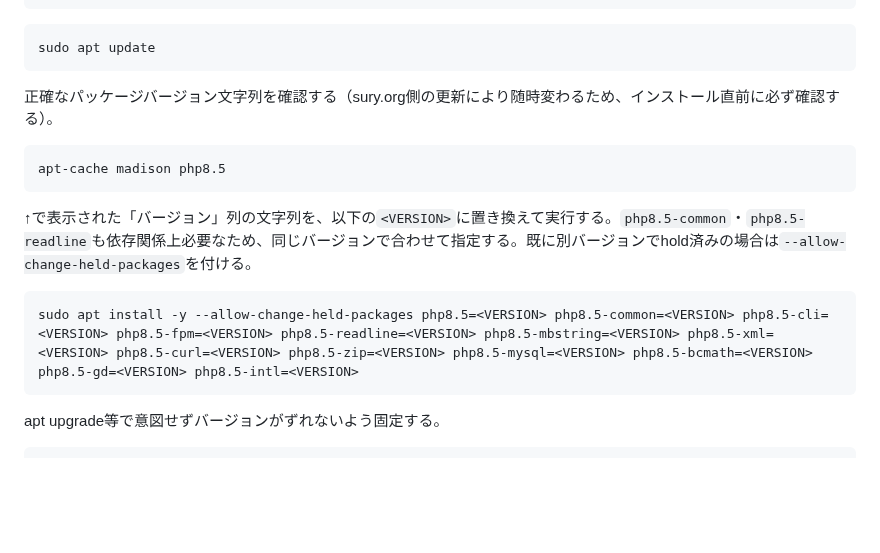
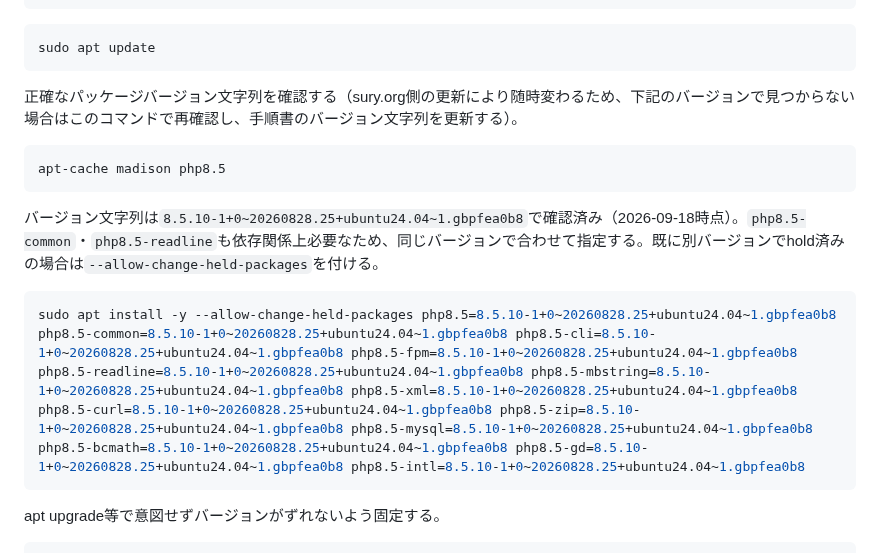
Before and after one commit to pluslub/helpstation, a Markdown page: docs/環境構築手順書.md, the part around the change. Drawn GitHub-style; blank space fills up the shorter version.

Commit message:
PHP 8.5系のバージョン文字列を実機確認済みの値に固定
okunoの実機でsudo apt installが成功した
8.5.10-1+0~20260828.25+ubuntu24.04~1.gbpfea0b8を、<VERSION>プレース
ホルダーの代わりに直接記載し、MariaDBと違って毎回madisonで確認しなくても
そのままコピーして実行できるようにした。

Co-Authored-By: Claude Sonnet 5 <noreply@anthropic.com>

````diff
--- a/docs/環境構築手順書.md
+++ b/docs/環境構築手順書.md
@@ -62,16 +62,16 @@ sudo sh -c 'echo "deb [signed-by=/usr/share/keyrings/deb.sury.org-php.gpg] https
 sudo apt update
 ```
 
-正確なパッケージバージョン文字列を確認する（sury.org側の更新により随時変わるため、インストール直前に必ず確認する）。
+正確なパッケージバージョン文字列を確認する（sury.org側の更新により随時変わるため、下記のバージョンで見つからない場合はこのコマンドで再確認し、手順書のバージョン文字列を更新する）。
 
 ```bash
 apt-cache madison php8.5
 ```
 
-↑で表示された「バージョン」列の文字列を、以下の`<VERSION>`に置き換えて実行する。`php8.5-common`・`php8.5-readline`も依存関係上必要なため、同じバージョンで合わせて指定する。既に別バージョンでhold済みの場合は`--allow-change-held-packages`を付ける。
+バージョン文字列は`8.5.10-1+0~20260828.25+ubuntu24.04~1.gbpfea0b8`で確認済み（2026-09-18時点）。`php8.5-common`・`php8.5-readline`も依存関係上必要なため、同じバージョンで合わせて指定する。既に別バージョンでhold済みの場合は`--allow-change-held-packages`を付ける。
 
 ```bash
-sudo apt install -y --allow-change-held-packages php8.5=<VERSION> php8.5-common=<VERSION> php8.5-cli=<VERSION> php8.5-fpm=<VERSION> php8.5-readline=<VERSION> php8.5-mbstring=<VERSION> php8.5-xml=<VERSION> php8.5-curl=<VERSION> php8.5-zip=<VERSION> php8.5-mysql=<VERSION> php8.5-bcmath=<VERSION> php8.5-gd=<VERSION> php8.5-intl=<VERSION>
+sudo apt install -y --allow-change-held-packages php8.5=8.5.10-1+0~20260828.25+ubuntu24.04~1.gbpfea0b8 php8.5-common=8.5.10-1+0~20260828.25+ubuntu24.04~1.gbpfea0b8 php8.5-cli=8.5.10-1+0~20260828.25+ubuntu24.04~1.gbpfea0b8 php8.5-fpm=8.5.10-1+0~20260828.25+ubuntu24.04~1.gbpfea0b8 php8.5-readline=8.5.10-1+0~20260828.25+ubuntu24.04~1.gbpfea0b8 php8.5-mbstring=8.5.10-1+0~20260828.25+ubuntu24.04~1.gbpfea0b8 php8.5-xml=8.5.10-1+0~20260828.25+ubuntu24.04~1.gbpfea0b8 php8.5-curl=8.5.10-1+0~20260828.25+ubuntu24.04~1.gbpfea0b8 php8.5-zip=8.5.10-1+0~20260828.25+ubuntu24.04~1.gbpfea0b8 php8.5-mysql=8.5.10-1+0~20260828.25+ubuntu24.04~1.gbpfea0b8 php8.5-bcmath=8.5.10-1+0~20260828.25+ubuntu24.04~1.gbpfea0b8 php8.5-gd=8.5.10-1+0~20260828.25+ubuntu24.04~1.gbpfea0b8 php8.5-intl=8.5.10-1+0~20260828.25+ubuntu24.04~1.gbpfea0b8
 ```
 
 apt upgrade等で意図せずバージョンがずれないよう固定する。
````
